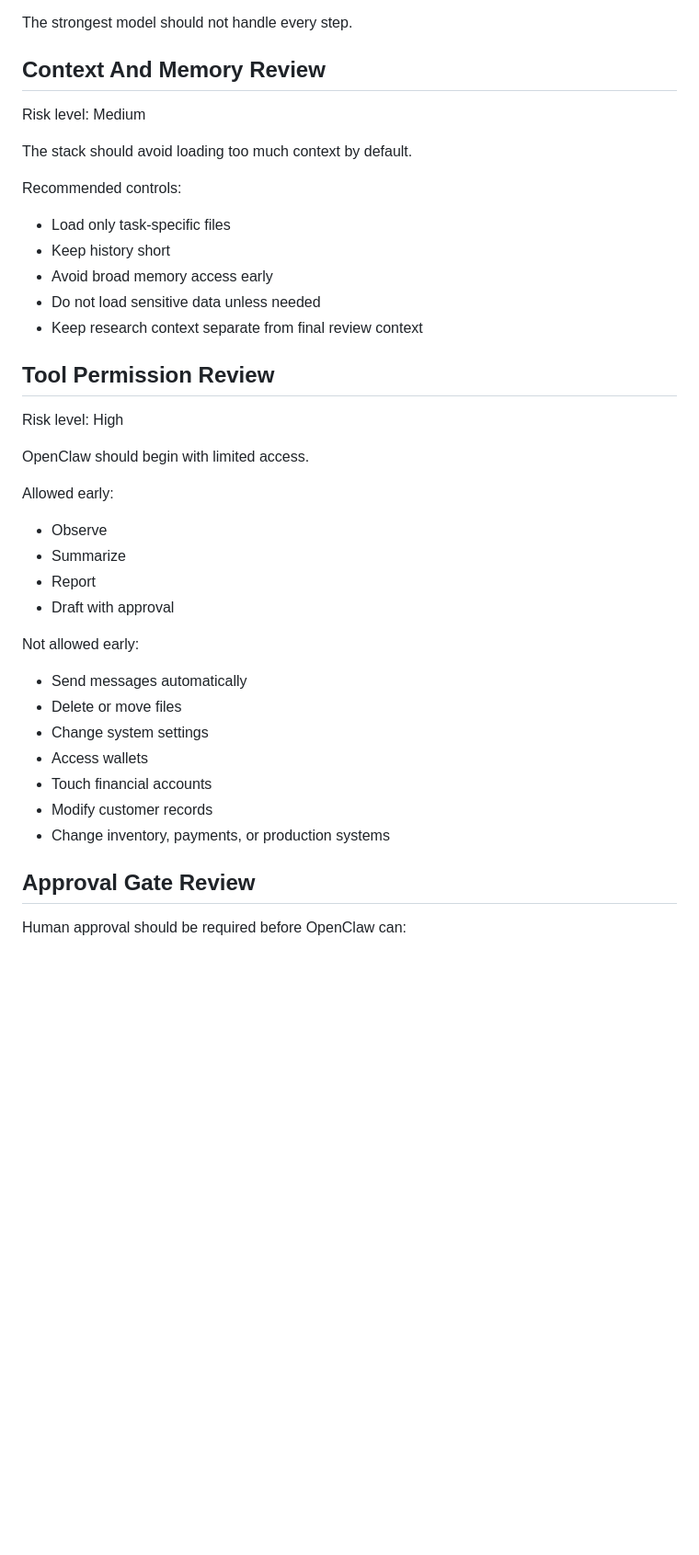
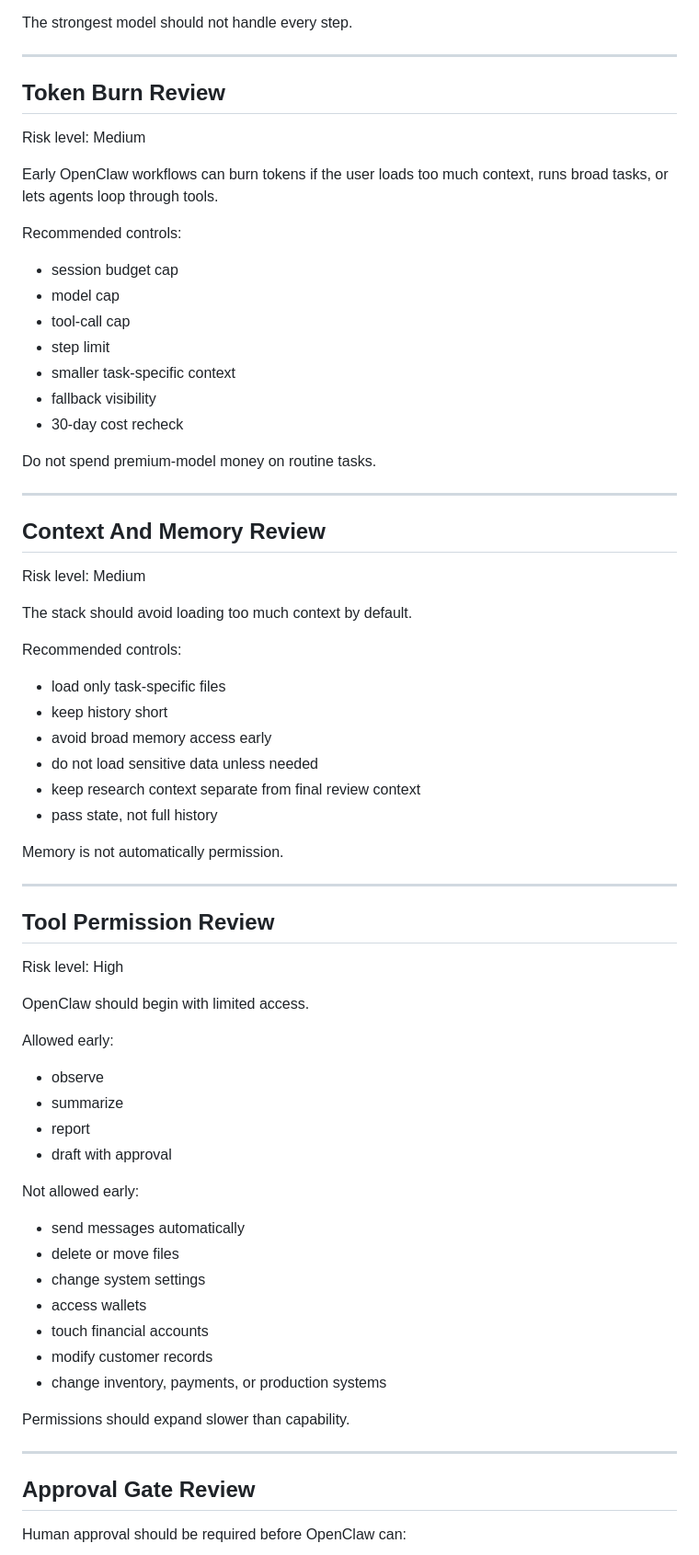
Before and after one commit to getstackfax/stackfax, a Markdown page: reports/sample-openclaw-starter-stack-check.md, the part around one of its changes. Shown at 92% size. GitHub-like rendering; blank space fills up the shorter version.

```diff
--- a/reports/sample-openclaw-starter-stack-check.md
+++ b/reports/sample-openclaw-starter-stack-check.md
@@ -81,5 +140,27 @@ Recommended pattern:
 
 The strongest model should not handle every step.
+
+---
+
+## Token Burn Review
+
+Risk level: Medium
+
+Early OpenClaw workflows can burn tokens if the user loads too much context, runs broad tasks, or lets agents loop through tools.
+
+Recommended controls:
+
+- session budget cap
+- model cap
+- tool-call cap
+- step limit
+- smaller task-specific context
+- fallback visibility
+- 30-day cost recheck
+
+Do not spend premium-model money on routine tasks.
+
+---
 
 ## Context And Memory Review
 
@@ -89,11 +170,16 @@ The stack should avoid loading too much context by default.
 
 Recommended controls:
 
-- Load only task-specific files
-- Keep history short
-- Avoid broad memory access early
-- Do not load sensitive data unless needed
-- Keep research context separate from final review context
+- load only task-specific files
+- keep history short
+- avoid broad memory access early
+- do not load sensitive data unless needed
+- keep research context separate from final review context
+- pass state, not full history
+
+Memory is not automatically permission.
+
+---
 
 ## Tool Permission Review
 
@@ -103,20 +189,24 @@ OpenClaw should begin with limited access.
 
 Allowed early:
 
-- Observe
-- Summarize
-- Report
-- Draft with approval
+- observe
+- summarize
+- report
+- draft with approval
 
 Not allowed early:
 
-- Send messages automatically
-- Delete or move files
-- Change system settings
-- Access wallets
-- Touch financial accounts
-- Modify customer records
-- Change inventory, payments, or production systems
+- send messages automatically
+- delete or move files
+- change system settings
+- access wallets
+- touch financial accounts
+- modify customer records
+- change inventory, payments, or production systems
+
+Permissions should expand slower than capability.
+
+---
 
 ## Approval Gate Review
 
```
Also changed, not shown: other parts of reports/sample-openclaw-starter-stack-check.md (+139 -48 lines).
